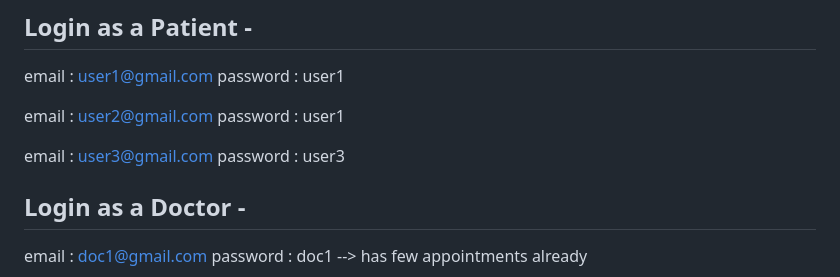
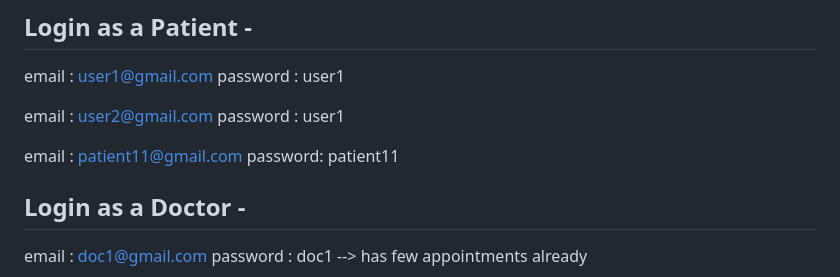
Before and after one commit to DhaanuI/Doctor_Appointment_Booking_Application, a Markdown page: README.md, the part around the change. GitHub-like rendering.

```diff
--- a/README.md
+++ b/README.md
@@ -119,7 +119,7 @@ email : user1@gmail.com  password : user1
 
 email : user2@gmail.com  password : user1
 
-email : user3@gmail.com  password : user3
+email : patient11@gmail.com password: patient11
 
 
 ## Login as a Doctor -
```
